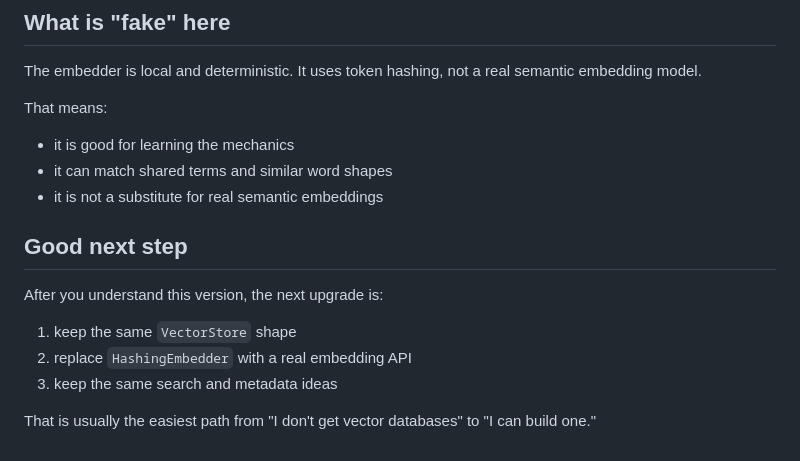
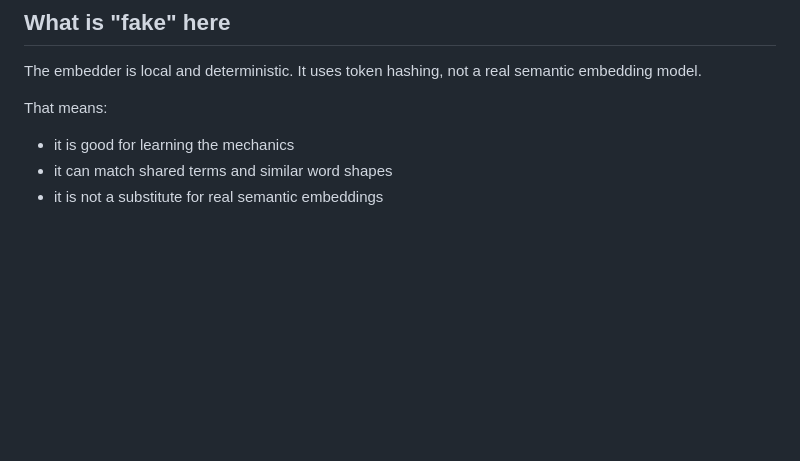
Before and after one commit to Tuskajussi/ai_rag_trainer, a Markdown page: README.md, the part around the change. GitHub-like rendering; blank space fills up the shorter version.

Commit message:
Remove next steps section from README
Removed section about next steps for upgrading vector databases.

```diff
--- a/README.md
+++ b/README.md
@@ -217,13 +217,3 @@ That means:
 - it is good for learning the mechanics
 - it can match shared terms and similar word shapes
 - it is not a substitute for real semantic embeddings
-
-## Good next step
-
-After you understand this version, the next upgrade is:
-
-1. keep the same `VectorStore` shape
-2. replace `HashingEmbedder` with a real embedding API
-3. keep the same search and metadata ideas
-
-That is usually the easiest path from "I don't get vector databases" to "I can build one."
```
